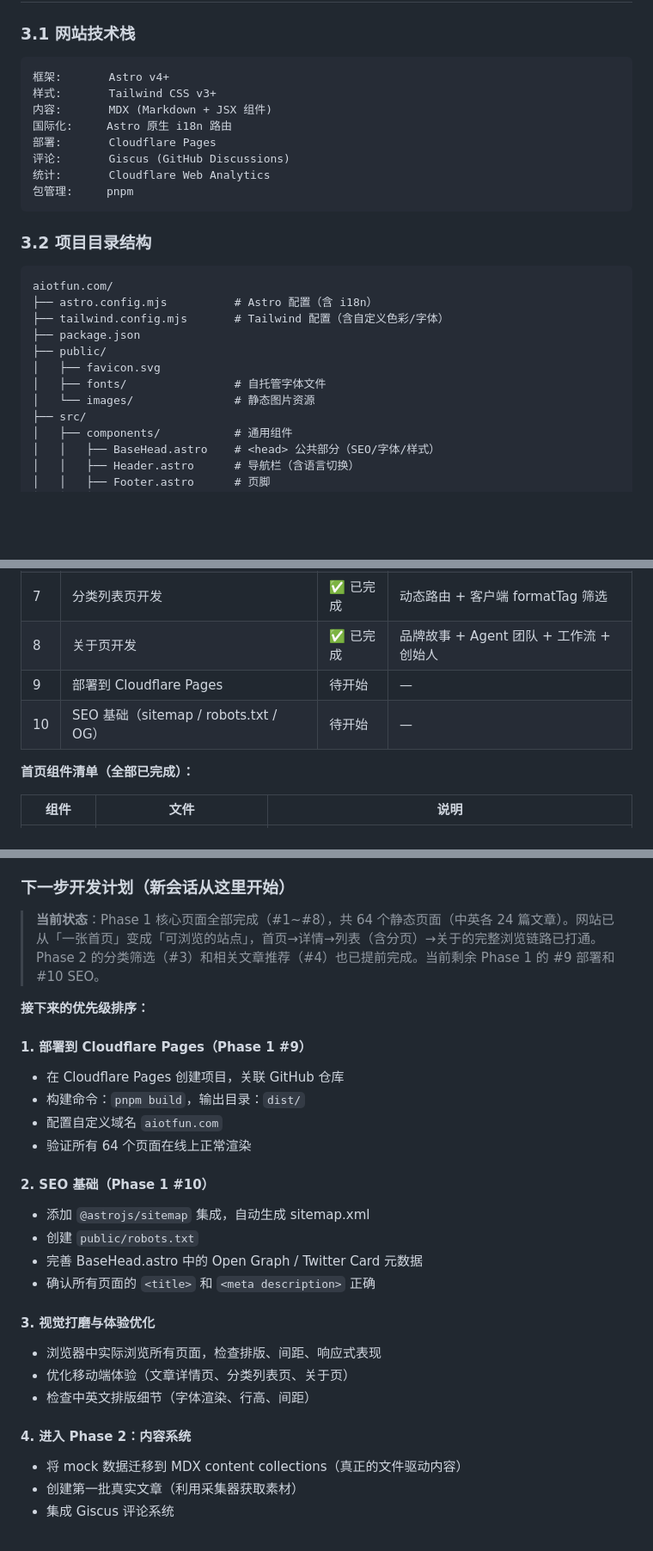
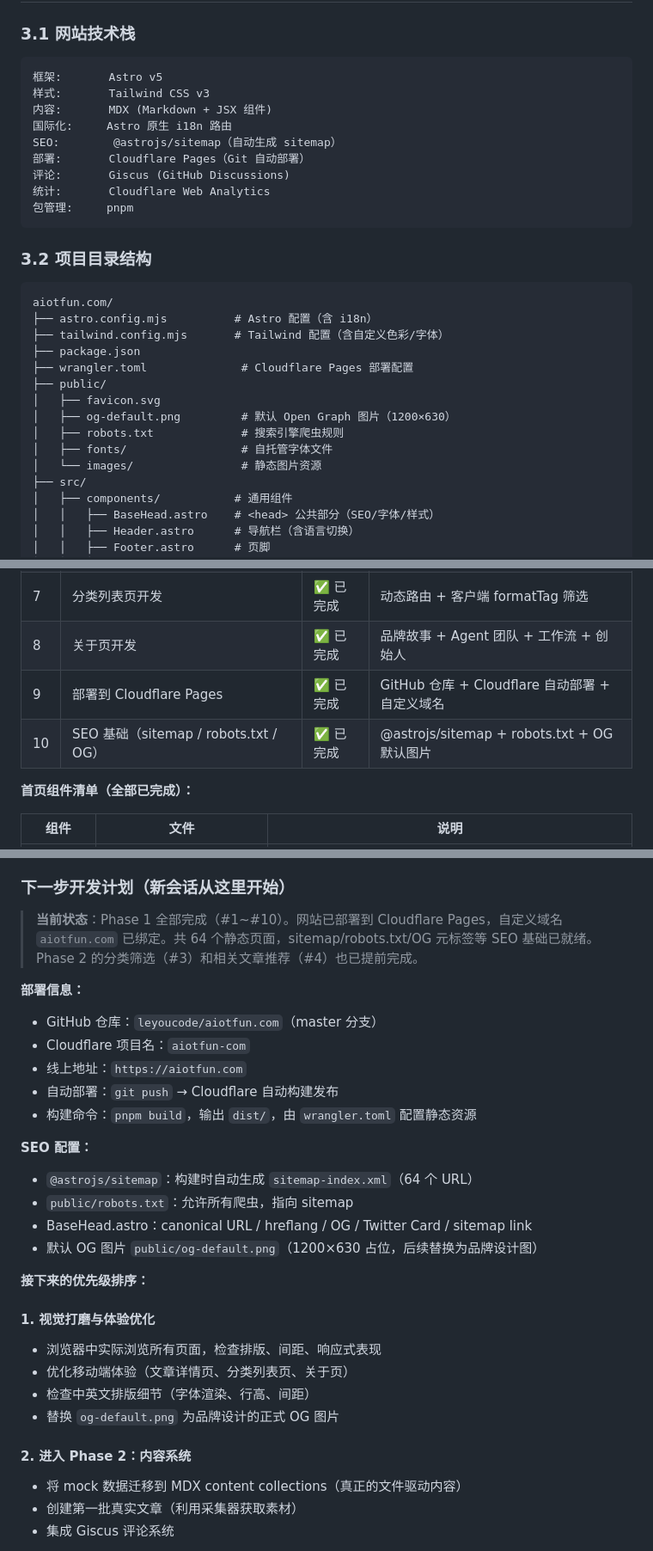
Before and after one commit to leyoucode/aiotfun.com, a Markdown page: AIOTFUN-DEV-DOC.md, 3 parts joined by grey strips. Shown at 86% size. Drawn GitHub-style; blank space fills up the shorter version.

Commit message:
更新开发文档：Phase 1 全部完成，记录部署和 SEO 信息
Co-Authored-By: Claude Opus 4.6 <noreply@anthropic.com>

````diff
--- a/AIOTFUN-DEV-DOC.md
+++ b/AIOTFUN-DEV-DOC.md
@@ -107,11 +107,12 @@
 ### 3.1 网站技术栈
 
 ```
-框架:       Astro v4+
-样式:       Tailwind CSS v3+
+框架:       Astro v5
+样式:       Tailwind CSS v3
 内容:       MDX (Markdown + JSX 组件)
 国际化:     Astro 原生 i18n 路由
-部署:       Cloudflare Pages
+SEO:        @astrojs/sitemap（自动生成 sitemap）
+部署:       Cloudflare Pages（Git 自动部署）
 评论:       Giscus (GitHub Discussions)
 统计:       Cloudflare Web Analytics
 包管理:     pnpm
@@ -124,10 +125,13 @@ aiotfun.com/
 ├── astro.config.mjs          # Astro 配置（含 i18n）
 ├── tailwind.config.mjs       # Tailwind 配置（含自定义色彩/字体）
 ├── package.json
+├── wrangler.toml              # Cloudflare Pages 部署配置
 ├── public/
 │   ├── favicon.svg
-│   ├── fonts/                # 自托管字体文件
-│   └── images/               # 静态图片资源
+│   ├── og-default.png         # 默认 Open Graph 图片（1200×630）
+│   ├── robots.txt             # 搜索引擎爬虫规则
+│   ├── fonts/                 # 自托管字体文件
+│   └── images/                # 静态图片资源
 ├── src/
 │   ├── components/           # 通用组件
 │   │   ├── BaseHead.astro    # <head> 公共部分（SEO/字体/样式）
@@ -612,8 +617,8 @@ collected: []           # 采集器自动填入搜索结果
 | 6 | 文章详情页开发 | ✅ 已完成 | ArticleLayout + 动态路由，见下方详情 |
 | 7 | 分类列表页开发 | ✅ 已完成 | 动态路由 + 客户端 formatTag 筛选 |
 | 8 | 关于页开发 | ✅ 已完成 | 品牌故事 + Agent 团队 + 工作流 + 创始人 |
-| 9 | 部署到 Cloudflare Pages | 待开始 | — |
-| 10 | SEO 基础（sitemap / robots.txt / OG） | 待开始 | — |
+| 9 | 部署到 Cloudflare Pages | ✅ 已完成 | GitHub 仓库 + Cloudflare 自动部署 + 自定义域名 |
+| 10 | SEO 基础（sitemap / robots.txt / OG） | ✅ 已完成 | @astrojs/sitemap + robots.txt + OG 默认图片 |
 
 **首页组件清单（全部已完成）：**
 
@@ -701,28 +706,30 @@ collected: []           # 采集器自动填入搜索结果
 
 ### 下一步开发计划（新会话从这里开始）
 
-> **当前状态**：Phase 1 核心页面全部完成（#1~#8），共 64 个静态页面（中英各 24 篇文章）。网站已从「一张首页」变成「可浏览的站点」，首页→详情→列表（含分页）→关于的完整浏览链路已打通。Phase 2 的分类筛选（#3）和相关文章推荐（#4）也已提前完成。当前剩余 Phase 1 的 #9 部署和 #10 SEO。
+> **当前状态**：Phase 1 全部完成（#1~#10）。网站已部署到 Cloudflare Pages，自定义域名 `aiotfun.com` 已绑定。共 64 个静态页面，sitemap/robots.txt/OG 元标签等 SEO 基础已就绪。Phase 2 的分类筛选（#3）和相关文章推荐（#4）也已提前完成。
+
+**部署信息：**
+- GitHub 仓库：`leyoucode/aiotfun.com`（master 分支）
+- Cloudflare 项目名：`aiotfun-com`
+- 线上地址：`https://aiotfun.com`
+- 自动部署：`git push` → Cloudflare 自动构建发布
+- 构建命令：`pnpm build`，输出 `dist/`，由 `wrangler.toml` 配置静态资源
+
+**SEO 配置：**
+- `@astrojs/sitemap`：构建时自动生成 `sitemap-index.xml`（64 个 URL）
+- `public/robots.txt`：允许所有爬虫，指向 sitemap
+- BaseHead.astro：canonical URL / hreflang / OG / Twitter Card / sitemap link
+- 默认 OG 图片 `public/og-default.png`（1200×630 占位，后续替换为品牌设计图）
 
 **接下来的优先级排序：**
 
-#### 1. 部署到 Cloudflare Pages（Phase 1 #9）
-- 在 Cloudflare Pages 创建项目，关联 GitHub 仓库
-- 构建命令：`pnpm build`，输出目录：`dist/`
-- 配置自定义域名 `aiotfun.com`
-- 验证所有 64 个页面在线上正常渲染
-
-#### 2. SEO 基础（Phase 1 #10）
-- 添加 `@astrojs/sitemap` 集成，自动生成 sitemap.xml
-- 创建 `public/robots.txt`
-- 完善 BaseHead.astro 中的 Open Graph / Twitter Card 元数据
-- 确认所有页面的 `<title>` 和 `<meta description>` 正确
-
-#### 3. 视觉打磨与体验优化
+#### 1. 视觉打磨与体验优化
 - 浏览器中实际浏览所有页面，检查排版、间距、响应式表现
 - 优化移动端体验（文章详情页、分类列表页、关于页）
 - 检查中英文排版细节（字体渲染、行高、间距）
+- 替换 `og-default.png` 为品牌设计的正式 OG 图片
 
-#### 4. 进入 Phase 2：内容系统
+#### 2. 进入 Phase 2：内容系统
 - 将 mock 数据迁移到 MDX content collections（真正的文件驱动内容）
 - 创建第一批真实文章（利用采集器获取素材）
 - 集成 Giscus 评论系统
````
Also changed, not shown: other parts of AIOTFUN-DEV-DOC.md (+2 -1 lines).
